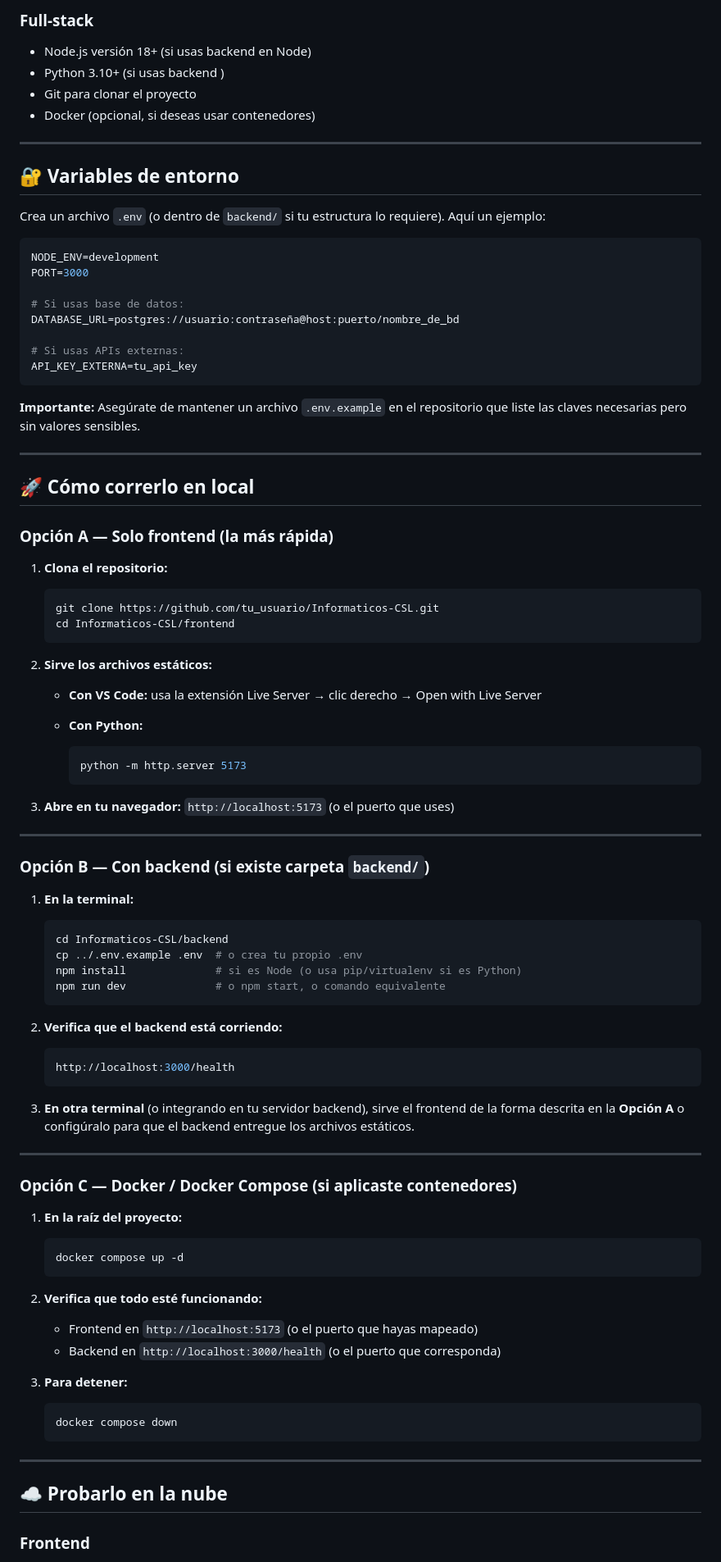
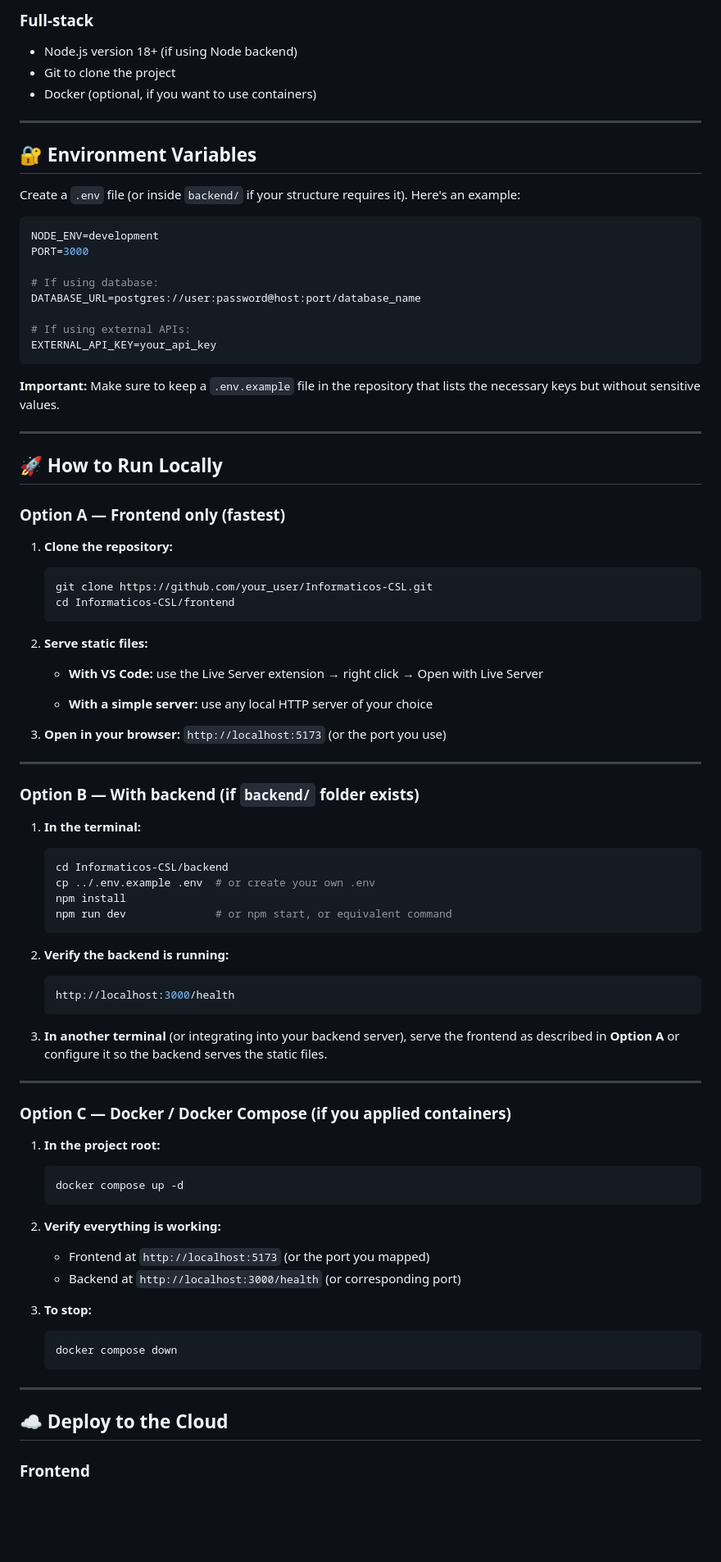
Before and after one commit to lpe228095-maker/Informaticos-CSL, a Markdown page: README.md, the part around the change printed below. Shown: that part at 82% size. Drawn GitHub-style; blank space fills up the shorter version.

````diff
--- a/README.md
+++ b/README.md
@@ -79,92 +79,88 @@ Informaticos-CSL/
 
-### Full‑stack
-- Node.js versión 18+ (si usas backend en Node)
-- Python 3.10+ (si usas backend )
-- Git para clonar el proyecto
-- Docker (opcional, si deseas usar contenedores)
+### Full-stack
+- Node.js version 18+ (if using Node backend)
+- Git to clone the project
+- Docker (optional, if you want to use containers)
 
 ---
 
-## 🔐 Variables de entorno
+## 🔐 Environment Variables
 
-Crea un archivo `.env` (o dentro de `backend/` si tu estructura lo requiere). Aquí un ejemplo:
+Create a `.env` file (or inside `backend/` if your structure requires it). Here's an example:
 
 ```env
 NODE_ENV=development
 PORT=3000
 
-# Si usas base de datos:
-DATABASE_URL=postgres://usuario:contraseña@host:puerto/nombre_de_bd
+# If using database:
+DATABASE_URL=postgres://user:password@host:port/database_name
 
-# Si usas APIs externas:
-API_KEY_EXTERNA=tu_api_key
+# If using external APIs:
+EXTERNAL_API_KEY=your_api_key
 ```
 
-**Importante:** Asegúrate de mantener un archivo `.env.example` en el repositorio que liste las claves necesarias pero sin valores sensibles.
+**Important:** Make sure to keep a `.env.example` file in the repository that lists the necessary keys but without sensitive values.
 
 ---
 
-## 🚀 Cómo correrlo en local
+## 🚀 How to Run Locally
 
-### Opción A — Solo frontend (la más rápida)
+### Option A — Frontend only (fastest)
 
-1. **Clona el repositorio:**
+1. **Clone the repository:**
    ```bash
-   git clone https://github.com/tu_usuario/Informaticos-CSL.git
+   git clone https://github.com/your_user/Informaticos-CSL.git
    cd Informaticos-CSL/frontend
    ```
 
-2. **Sirve los archivos estáticos:**
+2. **Serve static files:**
 
-   - **Con VS Code:** usa la extensión Live Server → clic derecho → Open with Live Server
+   - **With VS Code:** use the Live Server extension → right click → Open with Live Server
 
-   - **Con Python:**
-     ```bash
-     python -m http.server 5173
-     ```
+   - **With a simple server:** use any local HTTP server of your choice
 
-3. **Abre en tu navegador:** `http://localhost:5173` (o el puerto que uses)
+3. **Open in your browser:** `http://localhost:5173` (or the port you use)
 
 ---
 
-### Opción B — Con backend (si existe carpeta `backend/`)
+### Option B — With backend (if `backend/` folder exists)
 
-1. **En la terminal:**
+1. **In the terminal:**
    ```bash
    cd Informaticos-CSL/backend
-   cp ../.env.example .env  # o crea tu propio .env
-   npm install              # si es Node (o usa pip/virtualenv si es Python)
-   npm run dev              # o npm start, o comando equivalente
+   cp ../.env.example .env  # or create your own .env
+   npm install
+   npm run dev              # or npm start, or equivalent command
    ```
 
-2. **Verifica que el backend está corriendo:**
+2. **Verify the backend is running:**
    ```bash
    http://localhost:3000/health
    ```
 
-3. **En otra terminal** (o integrando en tu servidor backend), sirve el frontend de la forma descrita en la **Opción A** o configúralo para que el backend entregue los archivos estáticos.
+3. **In another terminal** (or integrating into your backend server), serve the frontend as described in **Option A** or configure it so the backend serves the static files.
 
 ---
 
-### Opción C — Docker / Docker Compose (si aplicaste contenedores)
+### Option C — Docker / Docker Compose (if you applied containers)
 
-1. **En la raíz del proyecto:**
+1. **In the project root:**
    ```bash
    docker compose up -d
    ```
 
-2. **Verifica que todo esté funcionando:**
-   - Frontend en `http://localhost:5173` (o el puerto que hayas mapeado)
-   - Backend en `http://localhost:3000/health` (o el puerto que corresponda)
+2. **Verify everything is working:**
+   - Frontend at `http://localhost:5173` (or the port you mapped)
+   - Backend at `http://localhost:3000/health` (or corresponding port)
 
-3. **Para detener:**
+3. **To stop:**
    ```bash
    docker compose down
    ```
 
 ---
 
-## ☁️ Probarlo en la nube
+## ☁️ Deploy to the Cloud
 
 ### Frontend
 
````
Also changed, not shown: other parts of README.md (+74 -86 lines).
